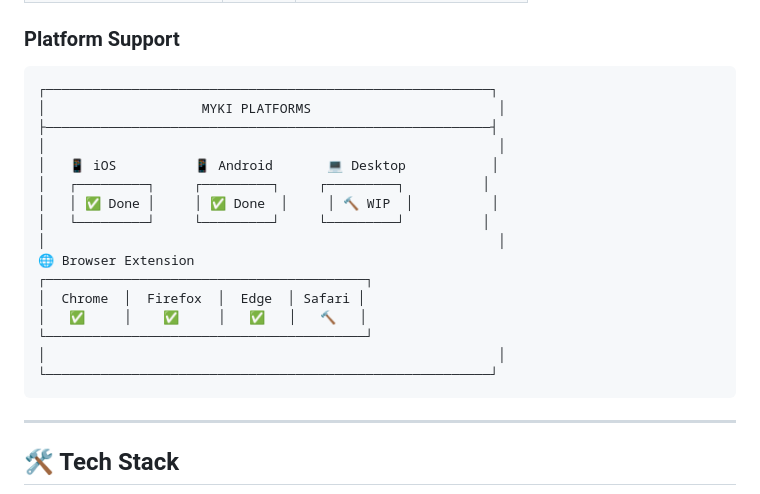
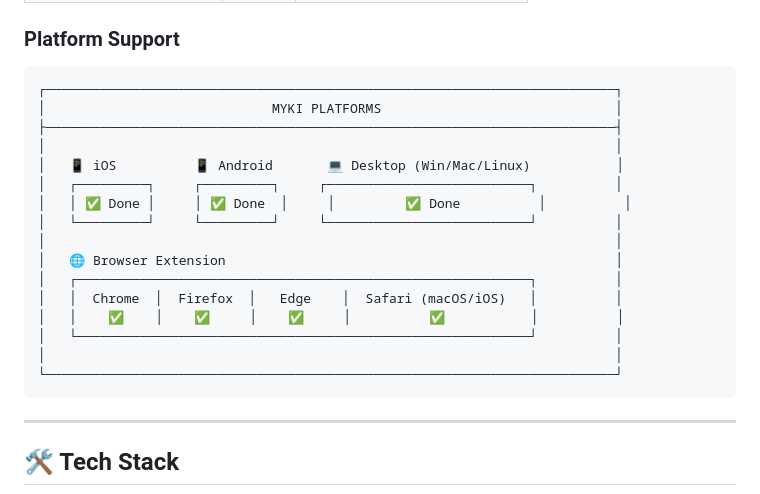
Before and after one commit to rahulmasal/MyKi, a Markdown page: README.md, the part around the change. Rendered like a GitHub page.

Commit message:
Update README: Expand platform support to include Windows, Linux, macOS, and Safari

````diff
--- a/README.md
+++ b/README.md
@@ -215,22 +215,22 @@ While **KeePassXC** is highly secure, it lacks modern, seamless syncing. **Enpas
 ### Platform Support
 
 ```
-┌─────────────────────────────────────────────────────────┐
-│                    MYKI PLATFORMS                        │
-├─────────────────────────────────────────────────────────┤
-│                                                          │
-│   📱 iOS          📱 Android       💻 Desktop           │
-│   ┌─────────┐     ┌─────────┐     ┌─────────┐          │
-│   │ ✅ Done │     │ ✅ Done  │     │ 🔨 WIP  │          │
-│   └─────────┘     └─────────┘     └─────────┘          │
-│                                                          │
-🌐 Browser Extension
-┌─────────────────────────────────────────┐
-│  Chrome  │  Firefox  │  Edge  │ Safari │
-│   ✅     │    ✅     │   ✅   │   🔨   │
-└─────────────────────────────────────────┘
-│                                                          │
-└─────────────────────────────────────────────────────────┘
+┌─────────────────────────────────────────────────────────────────────────┐
+│                             MYKI PLATFORMS                              │
+├─────────────────────────────────────────────────────────────────────────┤
+│                                                                         │
+│   📱 iOS          📱 Android       💻 Desktop (Win/Mac/Linux)           │
+│   ┌─────────┐     ┌─────────┐     ┌──────────────────────────┐          │
+│   │ ✅ Done │     │ ✅ Done  │     │         ✅ Done          │          │
+│   └─────────┘     └─────────┘     └──────────────────────────┘          │
+│                                                                         │
+│   🌐 Browser Extension                                                  │
+│   ┌──────────────────────────────────────────────────────────┐          │
+│   │  Chrome  │  Firefox  │   Edge    │  Safari (macOS/iOS)   │          │
+│   │    ✅    │    ✅     │    ✅     │          ✅           │          │
+│   └──────────────────────────────────────────────────────────┘          │
+│                                                                         │
+└─────────────────────────────────────────────────────────────────────────┘
 ```
 
 ---
````
